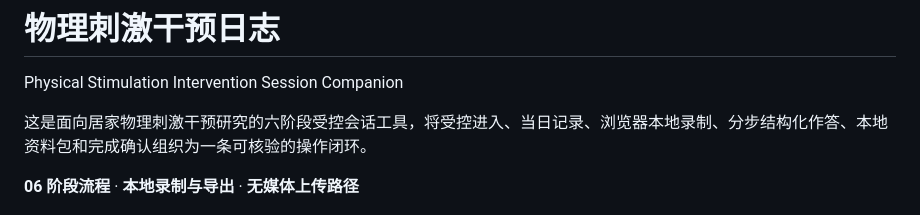
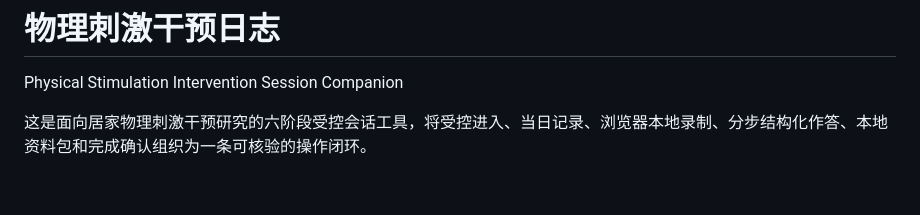
Before and after one commit to YaoZeLiu0417/physical-stimulation-session-recorder, a Markdown page: README.md, the part around the change. Rendered like a GitHub page; blank space fills up the shorter version.

```diff
--- a/README.md
+++ b/README.md
@@ -3,7 +3,6 @@ Physical Stimulation Intervention Session Companion
 
 这是面向居家物理刺激干预研究的六阶段受控会话工具，将受控进入、当日记录、浏览器本地录制、分步结构化作答、本地资料包和完成确认组织为一条可核验的操作闭环。
 
-**06 阶段流程** · **本地录制与导出** · **无媒体上传路径**
 
 ![六阶段受控会话操作流程 / Six-stage controlled session workflow](assets/readme/operational-workflow.gif)
 
```
